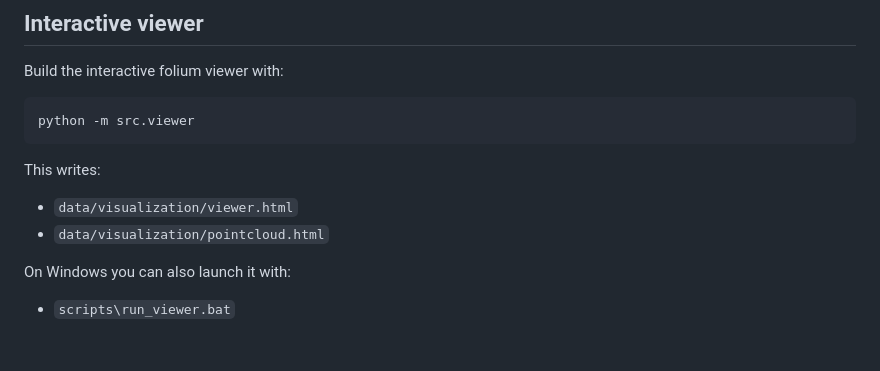
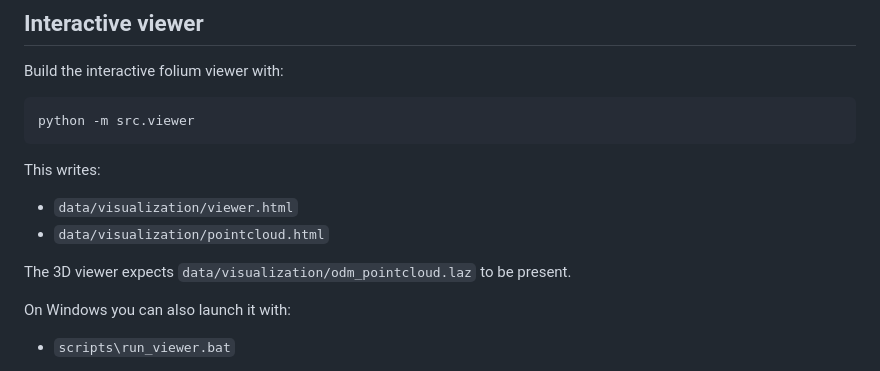
Before and after one commit to lceuranie/DroneImageProcessing, a Markdown page: README.md, the part around the change. GitHub-like rendering; blank space fills up the shorter version.

Commit message:
Agent and readme update

```diff
--- a/README.md
+++ b/README.md
@@ -68,6 +68,8 @@ This writes:
 - `data/visualization/viewer.html`
 - `data/visualization/pointcloud.html`
 
+The 3D viewer expects `data/visualization/odm_pointcloud.laz` to be present.
+
 On Windows you can also launch it with:
 
 - `scripts\run_viewer.bat`
```
Also changed, not shown: AGENTS.md (+19 -2 lines).
